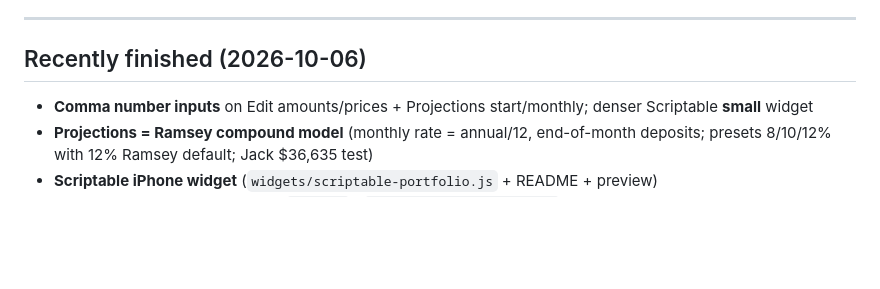
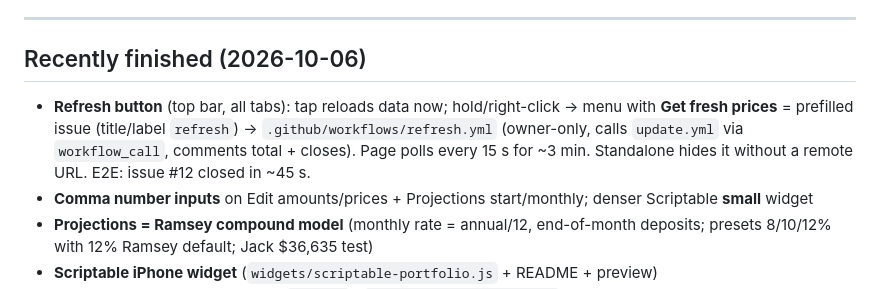
Before and after one commit to AT4Engineer/pq-22e56fd9, a Markdown page: CURSOR_HANDOFF.md, the part around the change. GitHub-like rendering; blank space fills up the shorter version.

Commit message:
Handoff: refresh button + refresh workflow

```diff
--- a/CURSOR_HANDOFF.md
+++ b/CURSOR_HANDOFF.md
@@ -141,6 +141,7 @@ Edit holdings → commit/push `data/holdings.json`, or use Edit form / `python s
 
 ## Recently finished (2026-10-06)
 
+- **Refresh button** (top bar, all tabs): tap reloads data now; hold/right-click → menu with **Get fresh prices** = prefilled issue (title/label `refresh`) → `.github/workflows/refresh.yml` (owner-only, calls `update.yml` via `workflow_call`, comments total + closes). Page polls every 15 s for ~3 min. Standalone hides it without a remote URL. E2E: issue #12 closed in ~45 s.
 - **Comma number inputs** on Edit amounts/prices + Projections start/monthly; denser Scriptable **small** widget
 - **Projections = Ramsey compound model** (monthly rate = annual/12, end-of-month deposits; presets 8/10/12% with 12% Ramsey default; Jack $36,635 test)
 - **Scriptable iPhone widget** (`widgets/scriptable-portfolio.js` + README + preview)
```
